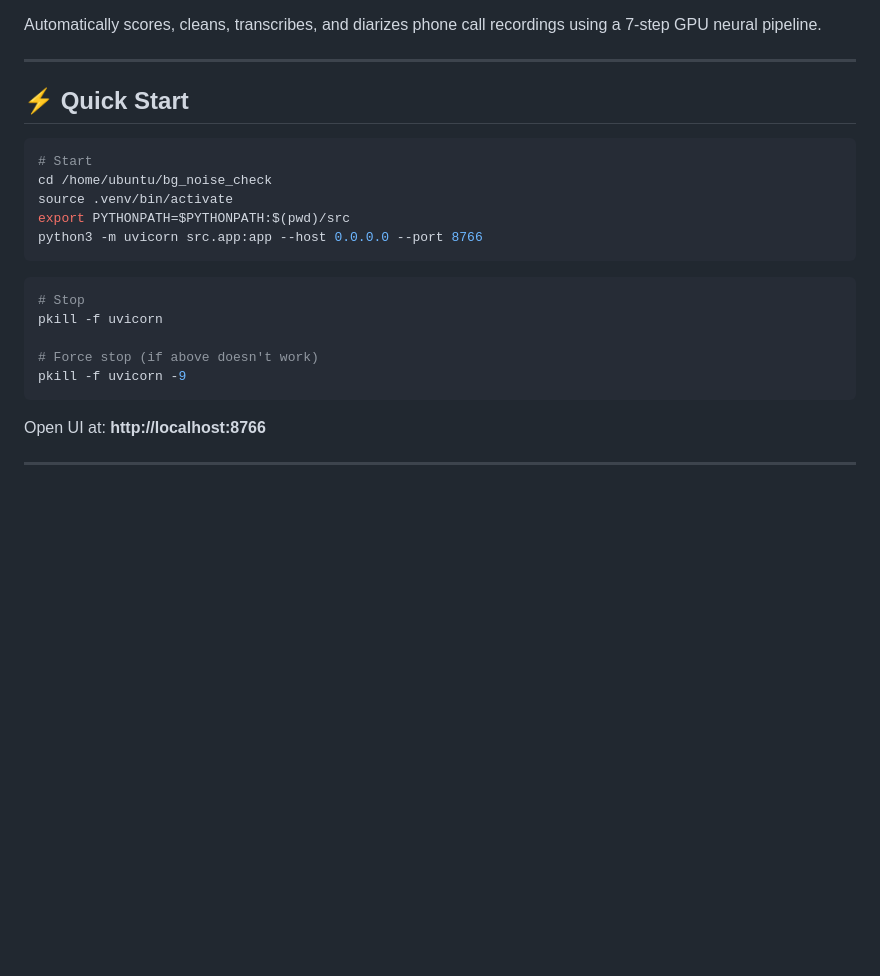
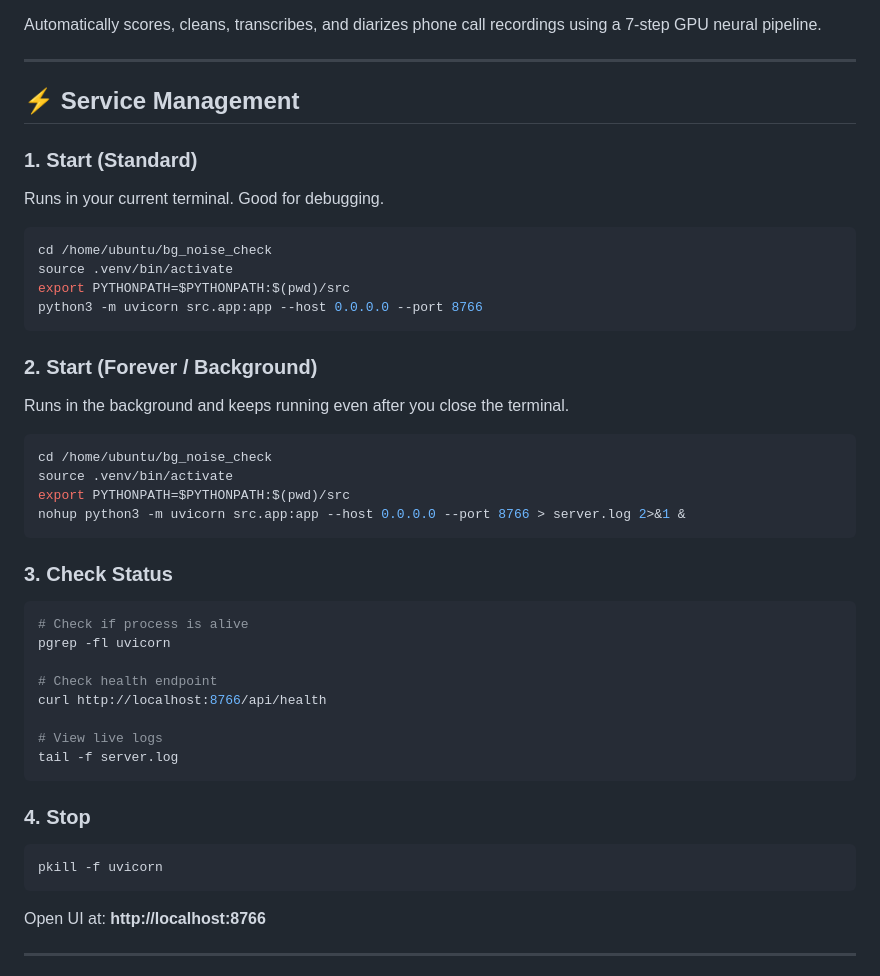
Before and after one commit to khushianand308/audio_check, a Markdown page: README.md, the part around the change. GitHub-like rendering; blank space fills up the shorter version.

Commit message:
docs: update README with service management instructions

````diff
--- a/README.md
+++ b/README.md
@@ -5,22 +5,41 @@ Automatically scores, cleans, transcribes, and diarizes phone call recordings us
 
 ---
 
-## ⚡ Quick Start
+## ⚡ Service Management
 
+### 1. Start (Standard)
+Runs in your current terminal. Good for debugging.
 ```bash
-# Start
 cd /home/ubuntu/bg_noise_check
 source .venv/bin/activate
 export PYTHONPATH=$PYTHONPATH:$(pwd)/src
 python3 -m uvicorn src.app:app --host 0.0.0.0 --port 8766
 ```
 
+### 2. Start (Forever / Background)
+Runs in the background and keeps running even after you close the terminal.
 ```bash
-# Stop
+cd /home/ubuntu/bg_noise_check
+source .venv/bin/activate
+export PYTHONPATH=$PYTHONPATH:$(pwd)/src
+nohup python3 -m uvicorn src.app:app --host 0.0.0.0 --port 8766 > server.log 2>&1 &
+```
+
+### 3. Check Status
+```bash
+# Check if process is alive
+pgrep -fl uvicorn
+
+# Check health endpoint
+curl http://localhost:8766/api/health
+
+# View live logs
+tail -f server.log
+```
+
+### 4. Stop
+```bash
 pkill -f uvicorn
-
-# Force stop (if above doesn't work)
-pkill -f uvicorn -9
 ```
 
 Open UI at: **http://localhost:8766**
````
